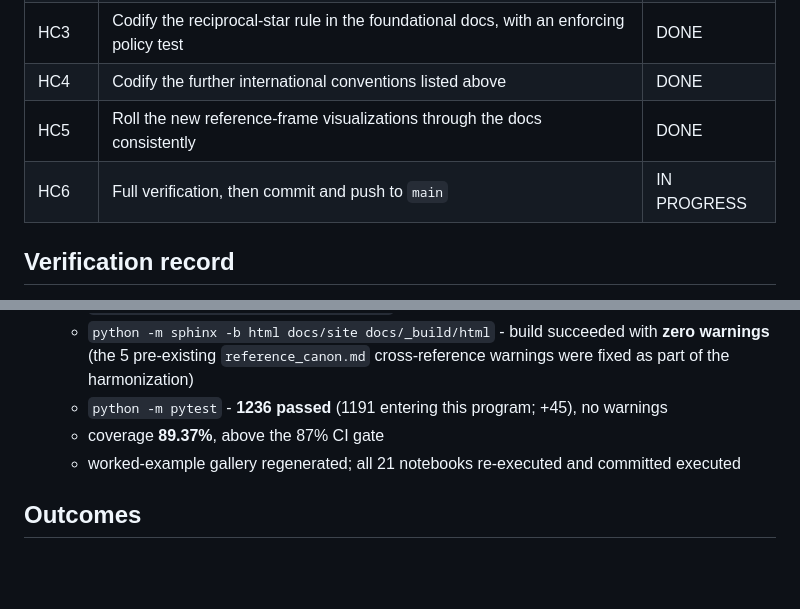
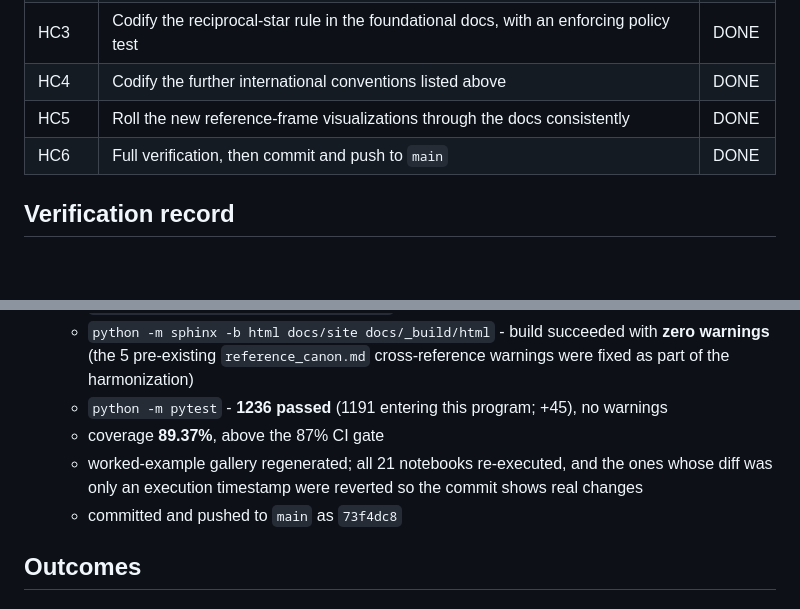
Before and after one commit to kvmani/pytex, a Markdown page: docs/roadmap/working_notes_convention_harmonization.md, 2 parts joined by grey strips. Drawn GitHub-style; blank space fills up the shorter version.

```diff
--- a/docs/roadmap/working_notes_convention_harmonization.md
+++ b/docs/roadmap/working_notes_convention_harmonization.md
@@ -73,7 +73,7 @@ Status values: `TODO`, `IN PROGRESS`, `DONE`.
 | HC3 | Codify the reciprocal-star rule in the foundational docs, with an enforcing policy test | DONE |
 | HC4 | Codify the further international conventions listed above | DONE |
 | HC5 | Roll the new reference-frame visualizations through the docs consistently | DONE |
-| HC6 | Full verification, then commit and push to `main` | IN PROGRESS |
+| HC6 | Full verification, then commit and push to `main` | DONE |
 
 ## Verification record
 
@@ -88,7 +88,9 @@ Status values: `TODO`, `IN PROGRESS`, `DONE`.
     harmonization)
   - `python -m pytest` - **1236 passed** (1191 entering this program; +45), no warnings
   - coverage **89.37%**, above the 87% CI gate
-  - worked-example gallery regenerated; all 21 notebooks re-executed and committed executed
+  - worked-example gallery regenerated; all 21 notebooks re-executed, and the ones whose
+    diff was only an execution timestamp were reverted so the commit shows real changes
+  - committed and pushed to `main` as `73f4dc8`
 
 ## Outcomes
 
```
Also changed, not shown: docs/development/active_task_progress.md (+11 -1 lines).
